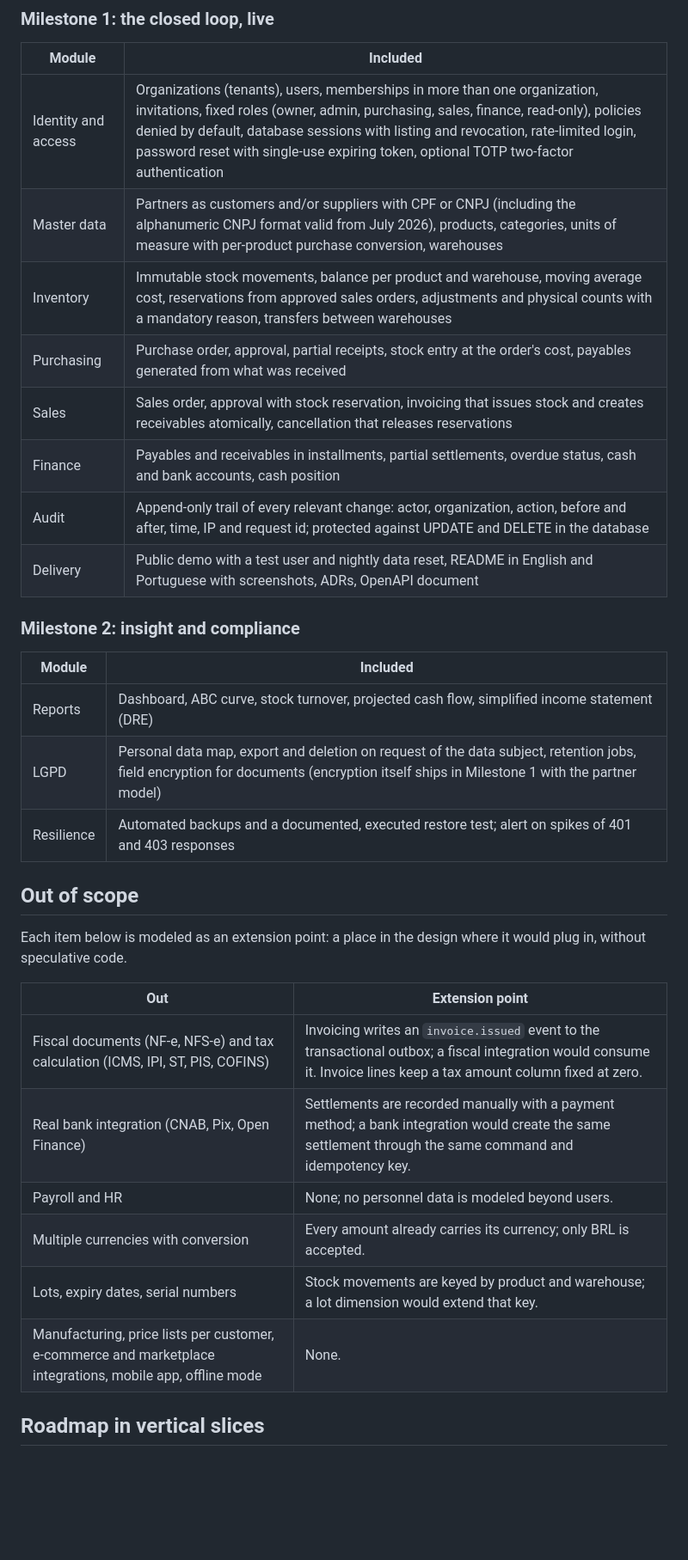
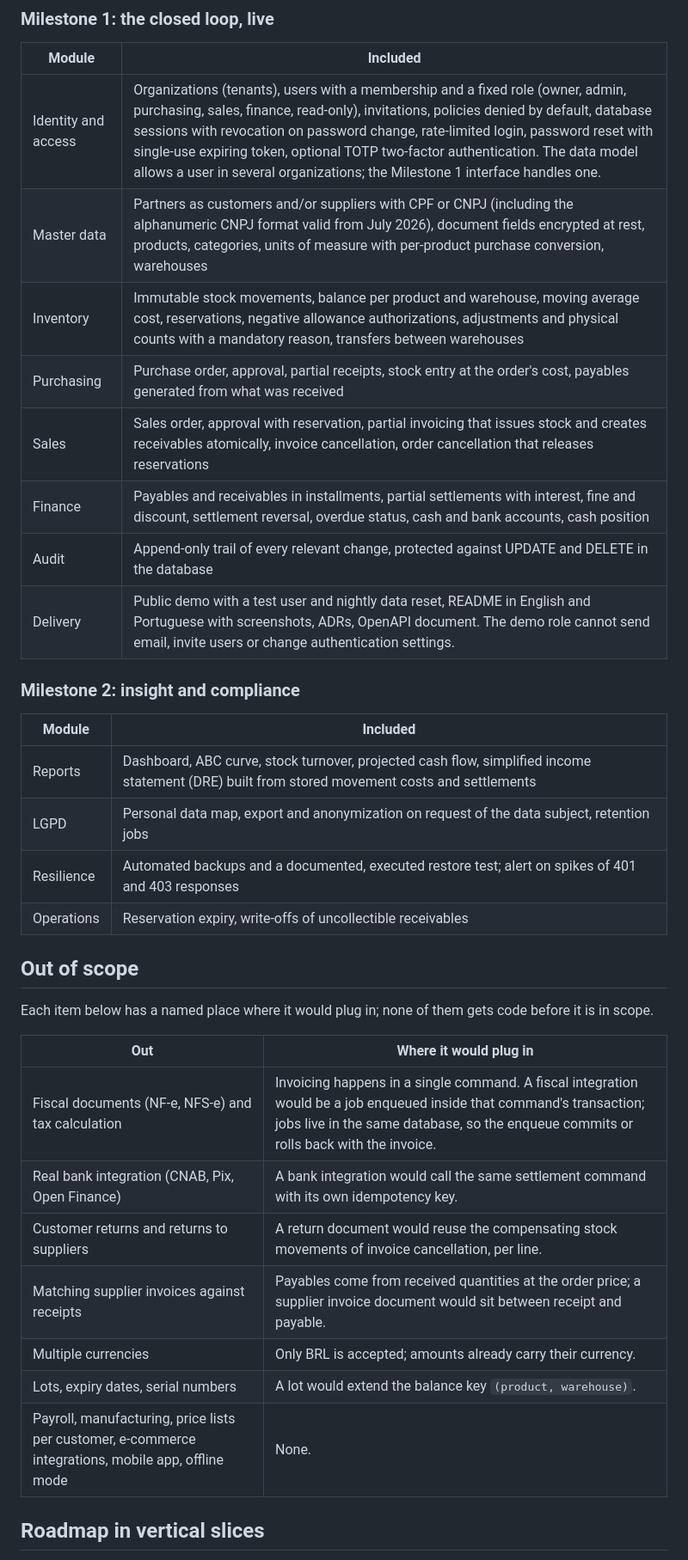
Before and after one commit to TiagosailE/alicerce, a Markdown page: docs/scope.md, the part around one of its changes. Shown at 86% size. Rendered like a GitHub page; blank space fills up the shorter version.

```diff
--- a/docs/scope.md
+++ b/docs/scope.md
@@ -25,35 +44,37 @@ These hold in the domain layer and, where possible, in the database. Each one ha
 
 | Module | Included |
 |---|---|
-| Identity and access | Organizations (tenants), users, memberships in more than one organization, invitations, fixed roles (owner, admin, purchasing, sales, finance, read-only), policies denied by default, database sessions with listing and revocation, rate-limited login, password reset with single-use expiring token, optional TOTP two-factor authentication |
-| Master data | Partners as customers and/or suppliers with CPF or CNPJ (including the alphanumeric CNPJ format valid from July 2026), products, categories, units of measure with per-product purchase conversion, warehouses |
-| Inventory | Immutable stock movements, balance per product and warehouse, moving average cost, reservations from approved sales orders, adjustments and physical counts with a mandatory reason, transfers between warehouses |
+| Identity and access | Organizations (tenants), users with a membership and a fixed role (owner, admin, purchasing, sales, finance, read-only), invitations, policies denied by default, database sessions with revocation on password change, rate-limited login, password reset with single-use expiring token, optional TOTP two-factor authentication. The data model allows a user in several organizations; the Milestone 1 interface handles one. |
+| Master data | Partners as customers and/or suppliers with CPF or CNPJ (including the alphanumeric CNPJ format valid from July 2026), document fields encrypted at rest, products, categories, units of measure with per-product purchase conversion, warehouses |
+| Inventory | Immutable stock movements, balance per product and warehouse, moving average cost, reservations, negative allowance authorizations, adjustments and physical counts with a mandatory reason, transfers between warehouses |
 | Purchasing | Purchase order, approval, partial receipts, stock entry at the order's cost, payables generated from what was received |
-| Sales | Sales order, approval with stock reservation, invoicing that issues stock and creates receivables atomically, cancellation that releases reservations |
-| Finance | Payables and receivables in installments, partial settlements, overdue status, cash and bank accounts, cash position |
-| Audit | Append-only trail of every relevant change: actor, organization, action, before and after, time, IP and request id; protected against UPDATE and DELETE in the database |
-| Delivery | Public demo with a test user and nightly data reset, README in English and Portuguese with screenshots, ADRs, OpenAPI document |
+| Sales | Sales order, approval with reservation, partial invoicing that issues stock and creates receivables atomically, invoice cancellation, order cancellation that releases reservations |
+| Finance | Payables and receivables in installments, partial settlements with interest, fine and discount, settlement reversal, overdue status, cash and bank accounts, cash position |
+| Audit | Append-only trail of every relevant change, protected against UPDATE and DELETE in the database |
+| Delivery | Public demo with a test user and nightly data reset, README in English and Portuguese with screenshots, ADRs, OpenAPI document. The demo role cannot send email, invite users or change authentication settings. |
 
 ### Milestone 2: insight and compliance
 
 | Module | Included |
 |---|---|
-| Reports | Dashboard, ABC curve, stock turnover, projected cash flow, simplified income statement (DRE) |
-| LGPD | Personal data map, export and deletion on request of the data subject, retention jobs, field encryption for documents (encryption itself ships in Milestone 1 with the partner model) |
+| Reports | Dashboard, ABC curve, stock turnover, projected cash flow, simplified income statement (DRE) built from stored movement costs and settlements |
+| LGPD | Personal data map, export and anonymization on request of the data subject, retention jobs |
 | Resilience | Automated backups and a documented, executed restore test; alert on spikes of 401 and 403 responses |
+| Operations | Reservation expiry, write-offs of uncollectible receivables |
 
 ## Out of scope
 
-Each item below is modeled as an extension point: a place in the design where it would plug in, without speculative code.
+Each item below has a named place where it would plug in; none of them gets code before it is in scope.
 
-| Out | Extension point |
+| Out | Where it would plug in |
 |---|---|
-| Fiscal documents (NF-e, NFS-e) and tax calculation (ICMS, IPI, ST, PIS, COFINS) | Invoicing writes an `invoice.issued` event to the transactional outbox; a fiscal integration would consume it. Invoice lines keep a tax amount column fixed at zero. |
-| Real bank integration (CNAB, Pix, Open Finance) | Settlements are recorded manually with a payment method; a bank integration would create the same settlement through the same command and idempotency key. |
-| Payroll and HR | None; no personnel data is modeled beyond users. |
-| Multiple currencies with conversion | Every amount already carries its currency; only BRL is accepted. |
-| Lots, expiry dates, serial numbers | Stock movements are keyed by product and warehouse; a lot dimension would extend that key. |
-| Manufacturing, price lists per customer, e-commerce and marketplace integrations, mobile app, offline mode | None. |
+| Fiscal documents (NF-e, NFS-e) and tax calculation | Invoicing happens in a single command. A fiscal integration would be a job enqueued inside that command's transaction; jobs live in the same database, so the enqueue commits or rolls back with the invoice. |
+| Real bank integration (CNAB, Pix, Open Finance) | A bank integration would call the same settlement command with its own idempotency key. |
+| Customer returns and returns to suppliers | A return document would reuse the compensating stock movements of invoice cancellation, per line. |
+| Matching supplier invoices against receipts | Payables come from received quantities at the order price; a supplier invoice document would sit between receipt and payable. |
+| Multiple currencies | Only BRL is accepted; amounts already carry their currency. |
+| Lots, expiry dates, serial numbers | A lot would extend the balance key `(product, warehouse)`. |
+| Payroll, manufacturing, price lists per customer, e-commerce integrations, mobile app, offline mode | None. |
 
 ## Roadmap in vertical slices
 
```
Also changed, not shown: other parts of docs/scope.md (+37 -17 lines), docs/adr/0001-stack.md (+33 -26 lines).
